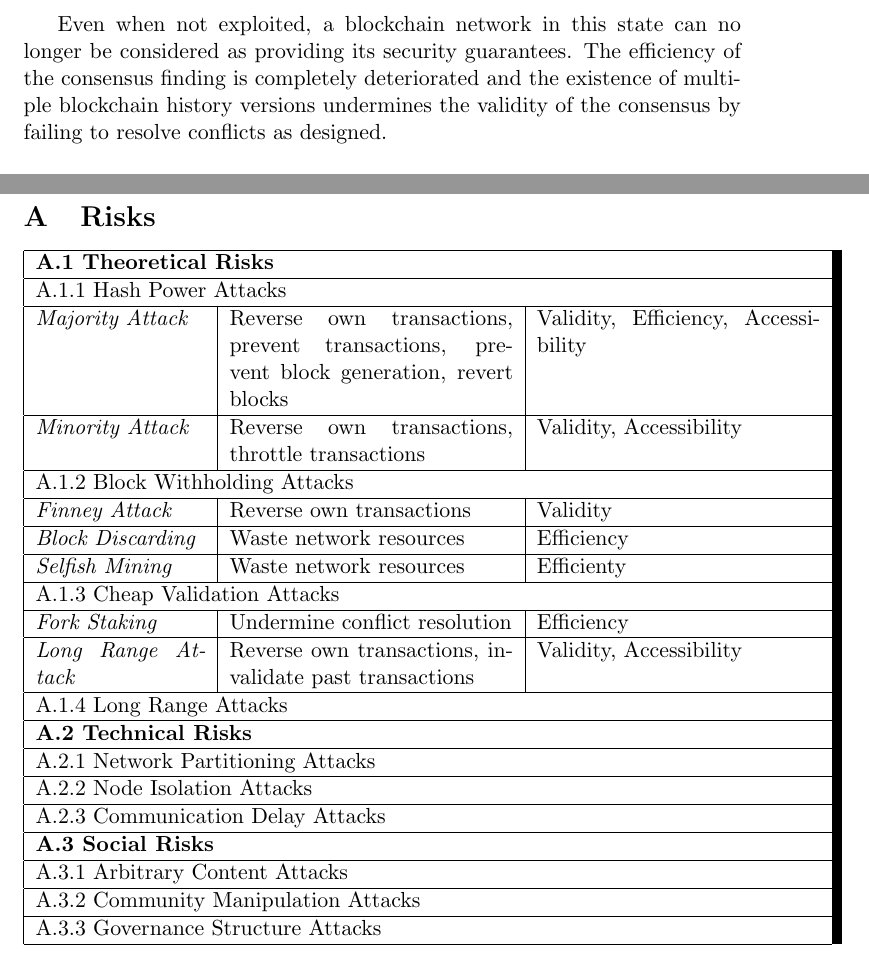
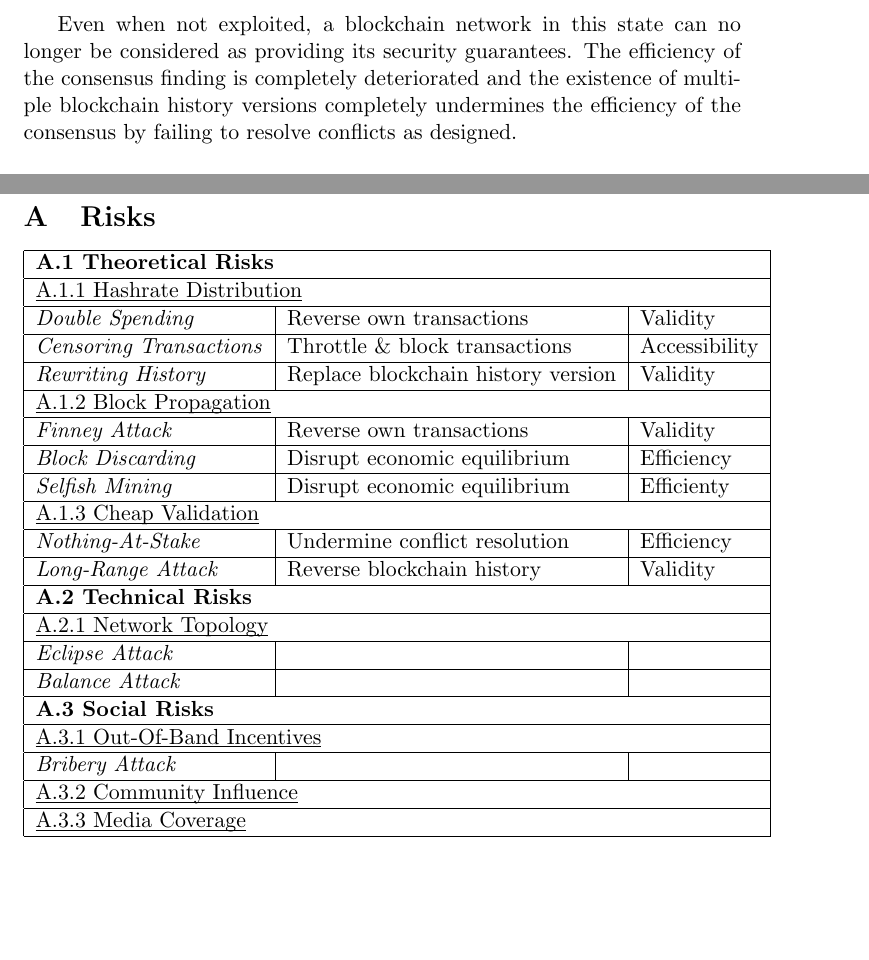
Before and after one commit to awfm9/thesis, a LaTeX thesis (master-thesis.tex): two parts of pages 11 and 16 of 16, joined at a grey line, cut so that both start at the same text, the shorter picture padded with empty space. Compiled offline with pdfLaTeX.

Commit message:
worked on table of risks

```diff
--- a/master-thesis.tex
+++ b/master-thesis.tex
@@ -1,4 +1,4 @@
-\documentclass[11pt,a4paper,draft]{article}
+\documentclass[11pt,a4paper]{article}
 
 \usepackage[utf8]{inputenc}
 \usepackage[english]{babel}
@@ -152,7 +152,7 @@ On a basic level, this undermines the efficiency of finding consensus on the blo
 
 While not strictly an attack with a specific victim, the nothing-at-stake problem still represents a significant risk for the security of the blockchain network, as it undermines the fundamental functioning of the consensus finding algorithm. Validators extend all branches of the blockchain history, thus never resolving conflicts and not fulfilling the basic premise of a blockchain network to have a single shared consensus state.\\
 
-Even when not exploited, a blockchain network in this state can no longer be considered as providing its security guarantees. The efficiency of the consensus finding is completely deteriorated and the existence of multiple blockchain history versions undermines the validity of the consensus by failing to resolve conflicts as designed.\\
+Even when not exploited, a blockchain network in this state can no longer be considered as providing its security guarantees. The efficiency of the consensus finding is completely deteriorated and the existence of multiple blockchain history versions completely undermines the efficiency of the consensus by failing to resolve conflicts as designed.\\
 
 While some early proof-of-stake networks don't address the issue, others chose a technical mitigation, which attempts to create blacklists on each node when detecting validators on malicious branches. Unfortunately, this approach is an out-of-band solution and not complete.\\
 
@@ -247,47 +247,49 @@ October 2018.
 
 \section{Risks}
 
-\begin{tabular}{| p{3cm} | p{5cm} | p{5cm} |}
+\begin{tabular}{| l | l | l |}
   \hline
   \multicolumn{3}{| l |}{\textbf{A.1 Theoretical Risks}}\\
   \hline
-  \multicolumn{3}{| l |}{A.1.1 Hash Power Attacks}\\
+  \multicolumn{3}{| l |}{\underline{\smash{A.1.1 Hashrate Distribution}}}\\
   \hline
-    \textit{Majority Attack} & Reverse own transactions, prevent transactions, prevent block generation, revert blocks & Validity, Efficiency, Accessibility\\
+    \textit{Double Spending} & Reverse own transactions & Validity\\
   \hline
-    \textit{Minority Attack} & Reverse own transactions, throttle transactions & Validity, Accessibility\\
+    \textit{Censoring Transactions} & Throttle \& block transactions & Accessibility\\
   \hline
-  \multicolumn{3}{| l |}{A.1.2 Block Withholding Attacks}\\
+    \textit{Rewriting History} & Replace blockchain history version & Validity\\
+  \hline
+  \multicolumn{3}{| l |}{\underline{\smash{A.1.2 Block Propagation}}}\\
   \hline
     \textit{Finney Attack} & Reverse own transactions & Validity\\
   \hline
-    \textit{Block Discarding} & Waste network resources & Efficiency\\
+    \textit{Block Discarding} & Disrupt economic equilibrium & Efficiency\\
   \hline
-    \textit{Selfish Mining} & Waste network resources & Efficienty\\
+    \textit{Selfish Mining} & Disrupt economic equilibrium & Efficienty\\
   \hline
-  \multicolumn{3}{| l |}{A.1.3 Cheap Validation Attacks}\\
+  \multicolumn{3}{| l |}{\underline{\smash{A.1.3 Cheap Validation}}}\\
   \hline
-    \textit{Fork Staking} & Undermine conflict resolution & Efficiency\\
+    \textit{Nothing-At-Stake} & Undermine conflict resolution & Efficiency\\
   \hline
-    \textit{Long Range Attack} & Reverse own transactions, invalidate past transactions & Validity, Accessibility\\
-  \hline
-  \multicolumn{3}{| l |}{A.1.4 Long Range Attacks}\\
+    \textit{Long-Range Attack} & Reverse blockchain history & Validity\\
   \hline
   \multicolumn{3}{| l |}{\textbf{A.2 Technical Risks}}\\
   \hline
-  \multicolumn{3}{| l |}{A.2.1 Network Partitioning Attacks}\\
+  \multicolumn{3}{| l |}{\underline{\smash{A.2.1 Network Topology}}}\\
   \hline
-  \multicolumn{3}{| l |}{A.2.2 Node Isolation Attacks}\\
+    \textit{Eclipse Attack} & &\\
   \hline
-  \multicolumn{3}{| l |}{A.2.3 Communication Delay Attacks}\\
+    \textit{Balance Attack} & &\\
   \hline
   \multicolumn{3}{| l |}{\textbf{A.3 Social Risks}}\\
   \hline
-  \multicolumn{3}{| l |}{A.3.1 Arbitrary Content Attacks}\\
+  \multicolumn{3}{| l |}{\underline{A.3.1 Out-Of-Band Incentives}}\\
   \hline
-  \multicolumn{3}{| l |}{A.3.2 Community Manipulation Attacks}\\
+    \textit{Bribery Attack} & &\\
   \hline
-  \multicolumn{3}{| l |}{A.3.3 Governance Structure Attacks}\\
+  \multicolumn{3}{| l |}{\underline{\smash{A.3.2 Community Influence}}}\\
+  \hline
+  \multicolumn{3}{| l |}{\underline{\smash{A.3.3 Media Coverage}}}\\
   \hline
 \end{tabular}
 
```
